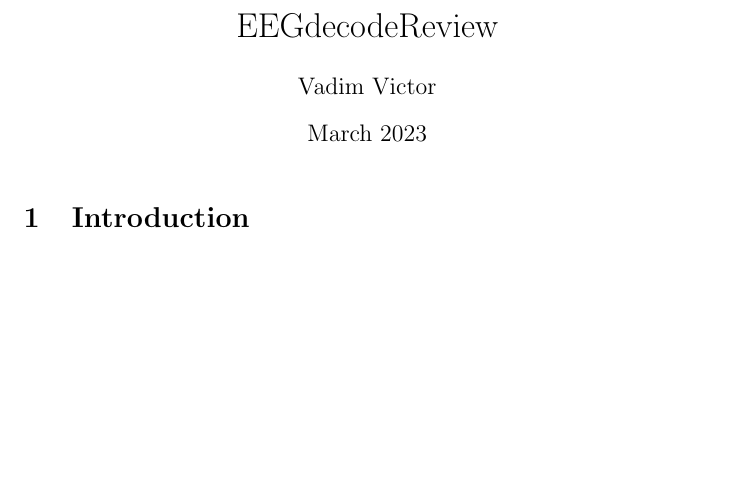
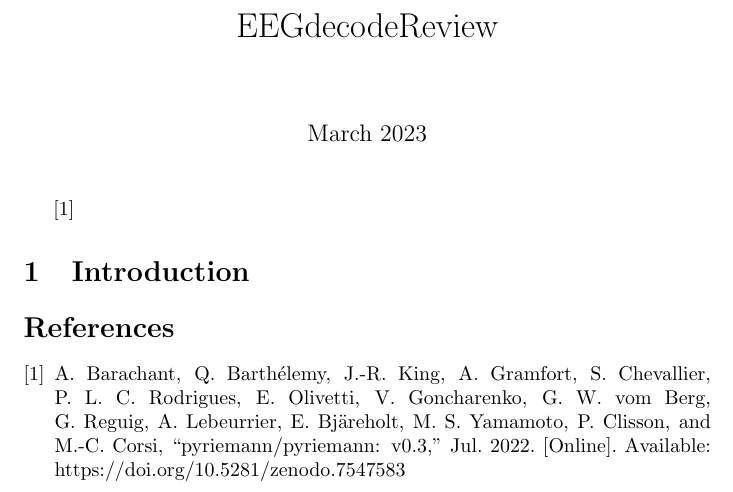
Before and after one commit to vadim-vic/EEGdecodeReview, a LaTeX document (main.tex, which reads EEGdecodeReview.bib): part of the page, cut so that both start at the same text, the shorter picture padded with empty space. Compiled offline with pdfLaTeX.

Commit message:
Updates from Overleaf

```diff
--- /dev/null
+++ b/EEGdecodeReview.bib
@@ -0,0 +1,11 @@
+% Encoding: UTF-8
+
+@Software{pyriemann,
+  author    = {Alexandre Barachant and Quentin Barthélemy and Jean-Rémi King and Alexandre Gramfort and Sylvain Chevallier and Pedro L. C. Rodrigues and Emanuele Olivetti and Vladislav Goncharenko and Gabriel Wagner vom Berg and Ghiles Reguig and Arthur Lebeurrier and Erik Bjäreholt and Maria Sayu Yamamoto and Pierre Clisson and Marie-Constance Corsi},
+  doi       = {10.5281/zenodo.7547583},
+  month     = jul,
+  publisher = {Zenodo},
+  title     = {pyRiemann/pyRiemann: v0.3},
+  url       = {https://doi.org/10.5281/zenodo.7547583},
+  version   = {v0.3},
+  year      = {2022},
@@ -0,0 +17 @@
+  year      = {2022},
--- a/main.tex
+++ b/main.tex
@@ -2,12 +2,13 @@
 \usepackage{graphicx} % Required for inserting images
 
 \title{EEGdecodeReview}
-\author{Vadim Victor}
+%\author{Vadim Victor}
 \date{March 2023}
 
 \begin{document}
 
 \maketitle
+\cite{pyriemann}
 
 \section{Introduction}
 
```
Also changed, not shown: EEGdecodeReview.bib (12 more changed lines), main.tex (5 more changed lines).
